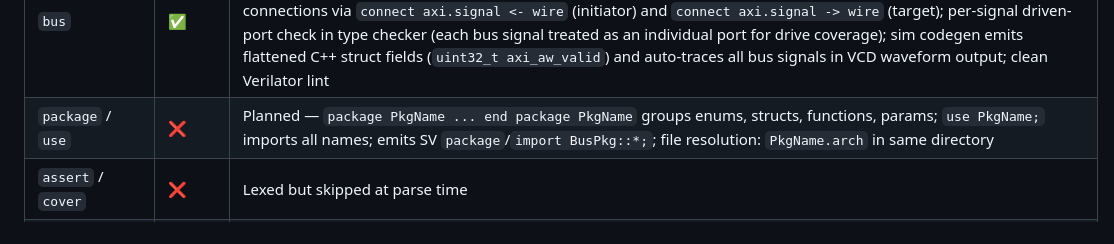
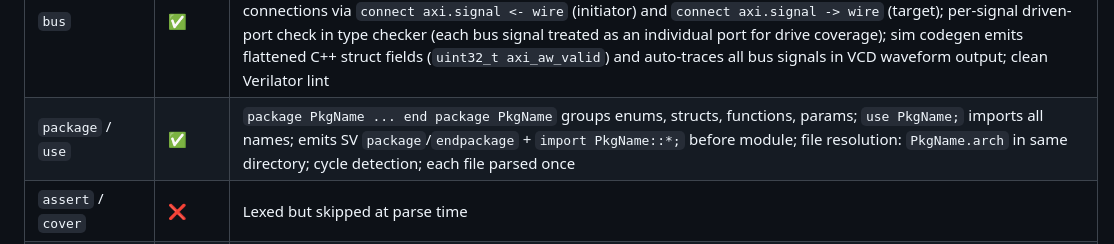
Before and after one commit to arch-hdl-lang/arch-com, a Markdown page: doc/COMPILER_STATUS.md, the part around the change. Rendered like a GitHub page.

Commit message:
Fix COMPILER_STATUS: mark package/use as implemented
Co-Authored-By: Claude Opus 4.6 <noreply@anthropic.com>

```diff
--- a/doc/COMPILER_STATUS.md
+++ b/doc/COMPILER_STATUS.md
@@ -41,7 +41,7 @@
 | `.as_clock<D>()` | ✅ | Type cast: `Bool` or `UInt<1>` → `Clock<Domain>`; identity in SV (1-bit logic used as clock); enables clock dividers and custom clock generation in `module` without requiring a first-class construct |
 | `regfile` | ✅ | Multi-read-port / multi-write-port; `forward write_before_read`; `init [i] = v` |
 | `bus` | ✅ | Reusable port bundles with `initiator`/`target` perspectives; parameterized; signals have explicit `in`/`out` from initiator's perspective, `target` flips all directions; late flattening at codegen: `axi.aw_valid` → `axi_aw_valid` in SV; inst connections via `connect axi.signal <- wire` (initiator) and `connect axi.signal -> wire` (target); per-signal driven-port check in type checker (each bus signal treated as an individual port for drive coverage); sim codegen emits flattened C++ struct fields (`uint32_t axi_aw_valid`) and auto-traces all bus signals in VCD waveform output; clean Verilator lint |
-| `package` / `use` | ❌ | Planned — `package PkgName ... end package PkgName` groups enums, structs, functions, params; `use PkgName;` imports all names; emits SV `package`/`import BusPkg::*;`; file resolution: `PkgName.arch` in same directory |
+| `package` / `use` | ✅ | `package PkgName ... end package PkgName` groups enums, structs, functions, params; `use PkgName;` imports all names; emits SV `package`/`endpackage` + `import PkgName::*;` before module; file resolution: `PkgName.arch` in same directory; cycle detection; each file parsed once |
 | `assert` / `cover` | ❌ | Lexed but skipped at parse time |
 | `pipeline` | ✅ | Stages with reg/comb/let/inst body; per-stage `stall when`; `flush` directives; explicit forwarding mux via comb if/else; `valid_r` per-stage signal; cross-stage refs (`Stage.signal`); `inst` inside stages with auto-declared output wires |
 | `function` | ✅ | Pure combinational; `return expr;`; `let` bindings as temporaries; **overloading** (same name, different arg types — mangled as `Name_8`, `Name_16`, etc.); emitted as SV `function automatic` inside each module that uses it |
```
